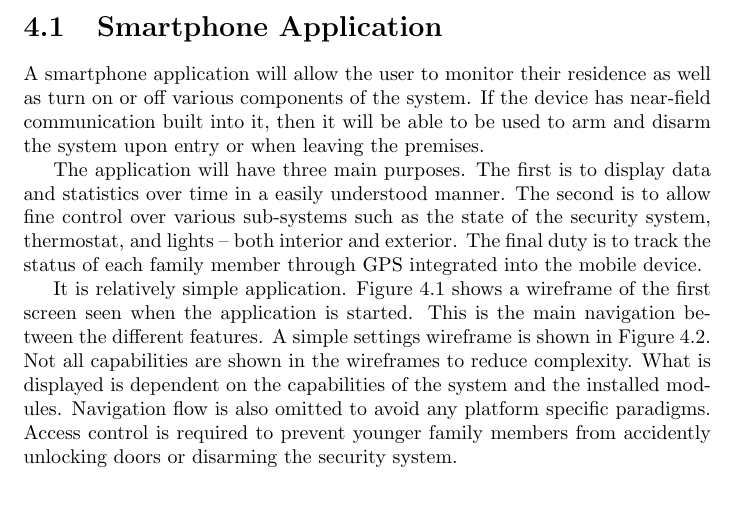
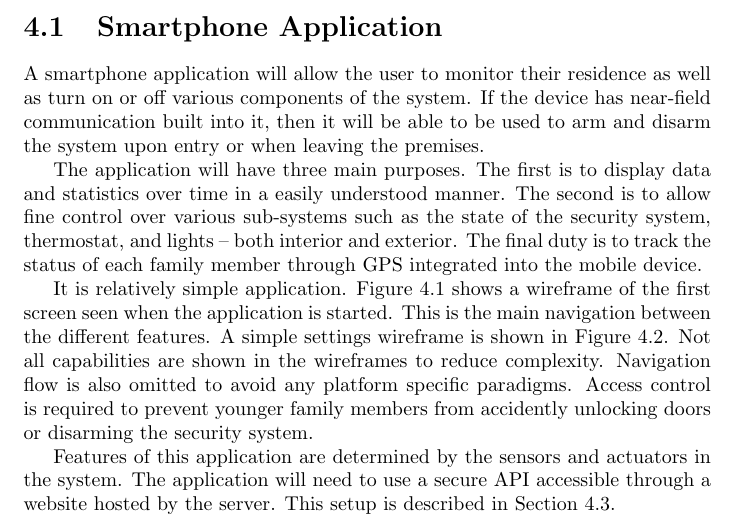
Before and after one commit to kcbanner/ece355-garth, a LaTeX document (srs/srs.tex): part of page 12 of 15, cut so that both start at the same text, the shorter picture padded with empty space. Compiled offline with pdfLaTeX.

Commit message:
* finishing up the mobile application description

```diff
--- a/srs/srs.tex
+++ b/srs/srs.tex
@@ -337,11 +337,16 @@ It is relatively simple application. Figure~\ref{fig:wireframe-home} shows a
 wireframe of the first screen seen when the application is started. This is the
 main navigation between the different features. A simple settings wireframe is
 shown in Figure~\ref{fig:wireframe-settings}. Not all capabilities are shown in
-the wireframes to reduce complexity. What is displayed is dependent on the
-capabilities of the system and the installed modules. Navigation flow is also
-omitted to avoid any platform specific paradigms. Access control is required to
-prevent younger family members from accidently unlocking doors or disarming the
-security system.
+the wireframes to reduce complexity. Navigation flow is also omitted to avoid
+any platform specific paradigms. Access control is required to prevent younger
+family members from accidently unlocking doors or disarming the security
+system.
+
+% API is an acronym
+Features of this application are determined by the sensors and actuators in the
+system. The application will need to use a secure API accessible through a
+website hosted by the server. This setup is described in
+Section~\ref{sec:web-portal}.
 
 \begin{figure}[H]
     \centering
```
Also changed, not shown: srs/srs.pdf, srs/srs.tex (2 more changed lines).
